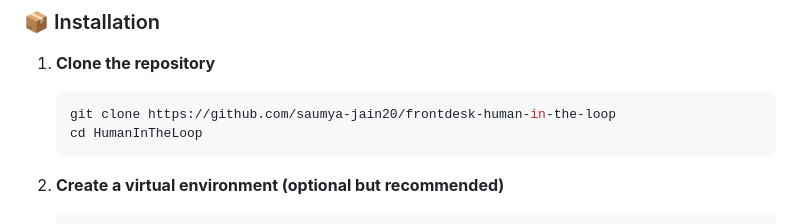
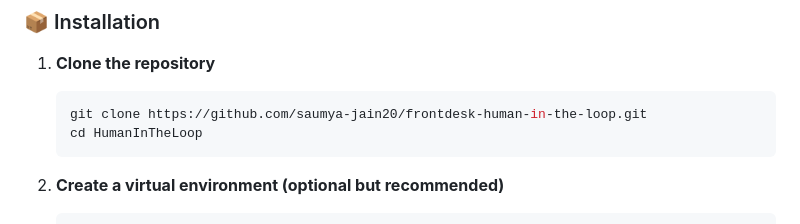
Before and after one commit to saumya-jain20/frontdesk-human-in-the-loop, a Markdown page: README.md, the part around the change. Rendered like a GitHub page.

````diff
--- a/README.md
+++ b/README.md
@@ -16,7 +16,7 @@ A locally running system simulating a virtual AI receptionist. When the AI canno
 1. **Clone the repository**
 
    ```bash
-   git clone https://github.com/saumya-jain20/frontdesk-human-in-the-loop
+   git clone https://github.com/saumya-jain20/frontdesk-human-in-the-loop.git
    cd HumanInTheLoop
    ```
 
````
